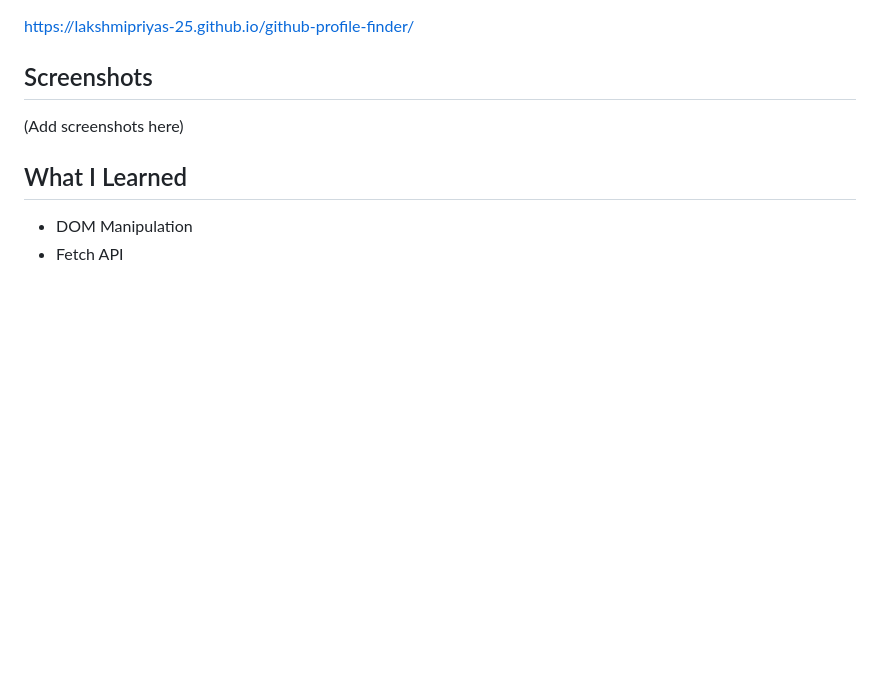
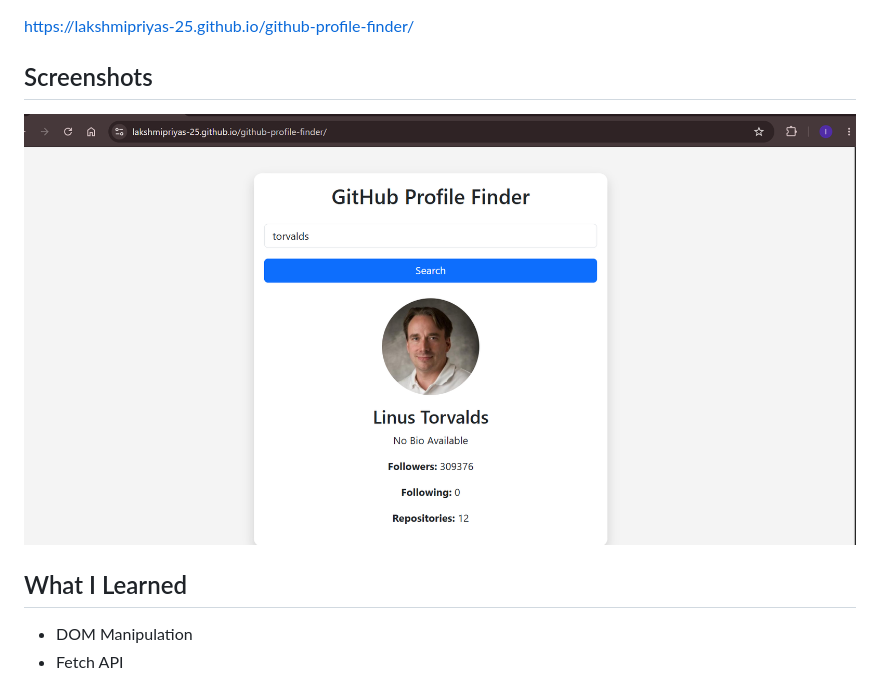
Before and after one commit to LAKSHMIPRIYAS-25/github-profile-finder, a Markdown page: README.md, the part around the change. Drawn GitHub-style; pictures changed too: screenshot.png (added); blank space fills up the shorter version.

Commit message:
Added Project Screenshot

```diff
--- a/README.md
+++ b/README.md
@@ -27,7 +27,7 @@ https://lakshmipriyas-25.github.io/github-profile-finder/
 
 ## Screenshots
 
-(Add screenshots here)
+![GitHub Profile Finder](screenshot.png)
 
 ## What I Learned
 
```
